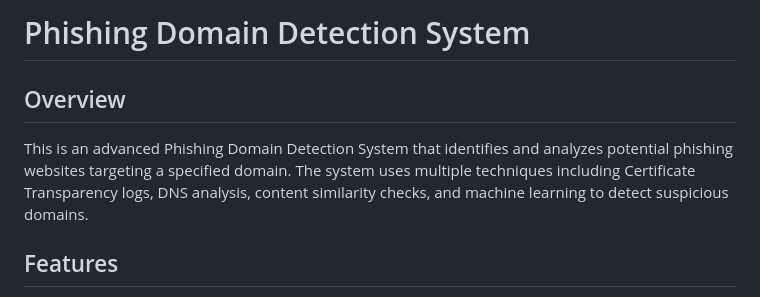
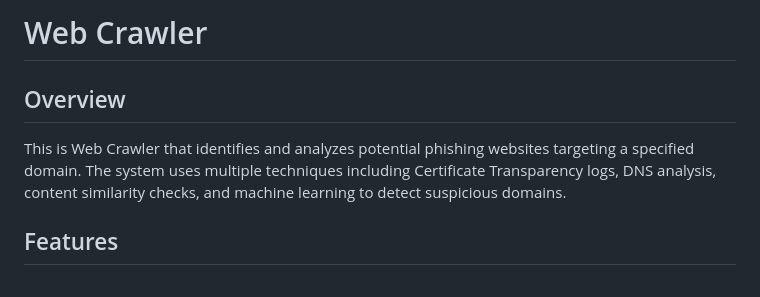
Before and after one commit to Param-Punjab/web-crawler, a Markdown page: README.md, the part around the change. GitHub-like rendering.

```diff
--- a/README.md
+++ b/README.md
@@ -1,8 +1,8 @@
-# Phishing Domain Detection System
+# Web Crawler
 
 ## Overview
 
-This is an advanced Phishing Domain Detection System that identifies and analyzes potential phishing websites targeting a specified domain. The system uses multiple techniques including Certificate Transparency logs, DNS analysis, content similarity checks, and machine learning to detect suspicious domains.
+This is Web Crawler that identifies and analyzes potential phishing websites targeting a specified domain. The system uses multiple techniques including Certificate Transparency logs, DNS analysis, content similarity checks, and machine learning to detect suspicious domains.
 
 ## Features
 
```
